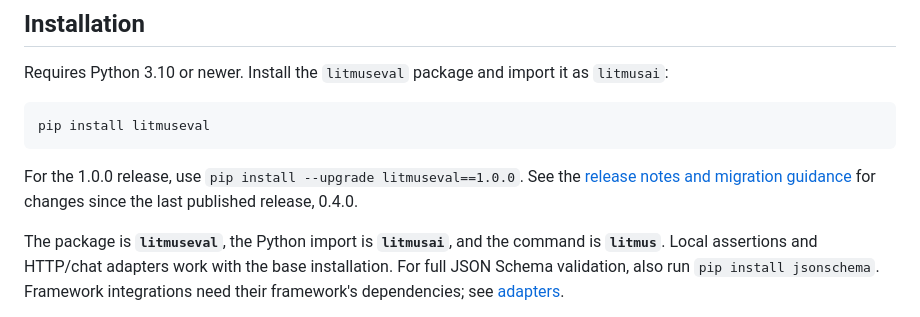
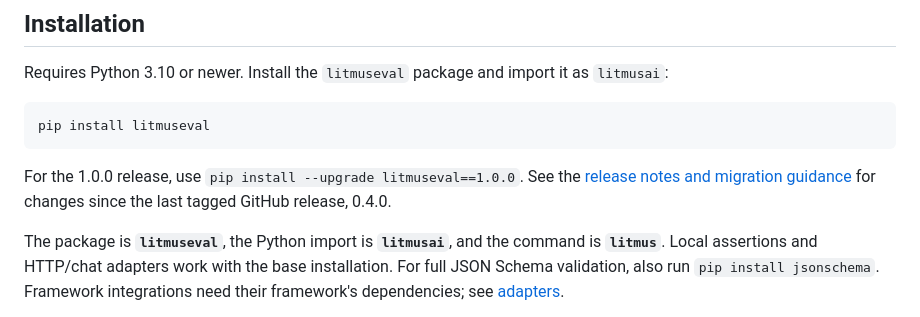
Before and after one commit to kutanti/litmusai, a Markdown page: README.md, the part around the change. GitHub-like rendering.

Commit message:
Clarify the tagged release baseline
Co-authored-by: kutanti <31591565+kutanti@users.noreply.github.com>

```diff
--- a/README.md
+++ b/README.md
@@ -33,7 +33,7 @@ pip install litmuseval
 
 For the 1.0.0 release, use `pip install --upgrade litmuseval==1.0.0`.
 See the [release notes and migration guidance](CHANGELOG.md#100---2026-09-17)
-for changes since the last published release, 0.4.0.
+for changes since the last tagged GitHub release, 0.4.0.
 
 The package is **`litmuseval`**, the Python import is **`litmusai`**, and the command is **`litmus`**. Local assertions and HTTP/chat adapters work with the base installation. For full JSON Schema validation, also run `pip install jsonschema`. Framework integrations need their framework's dependencies; see [adapters](docs/adapters.md).
 
```
Also changed, not shown: CHANGELOG.md (+1 -1 lines).
